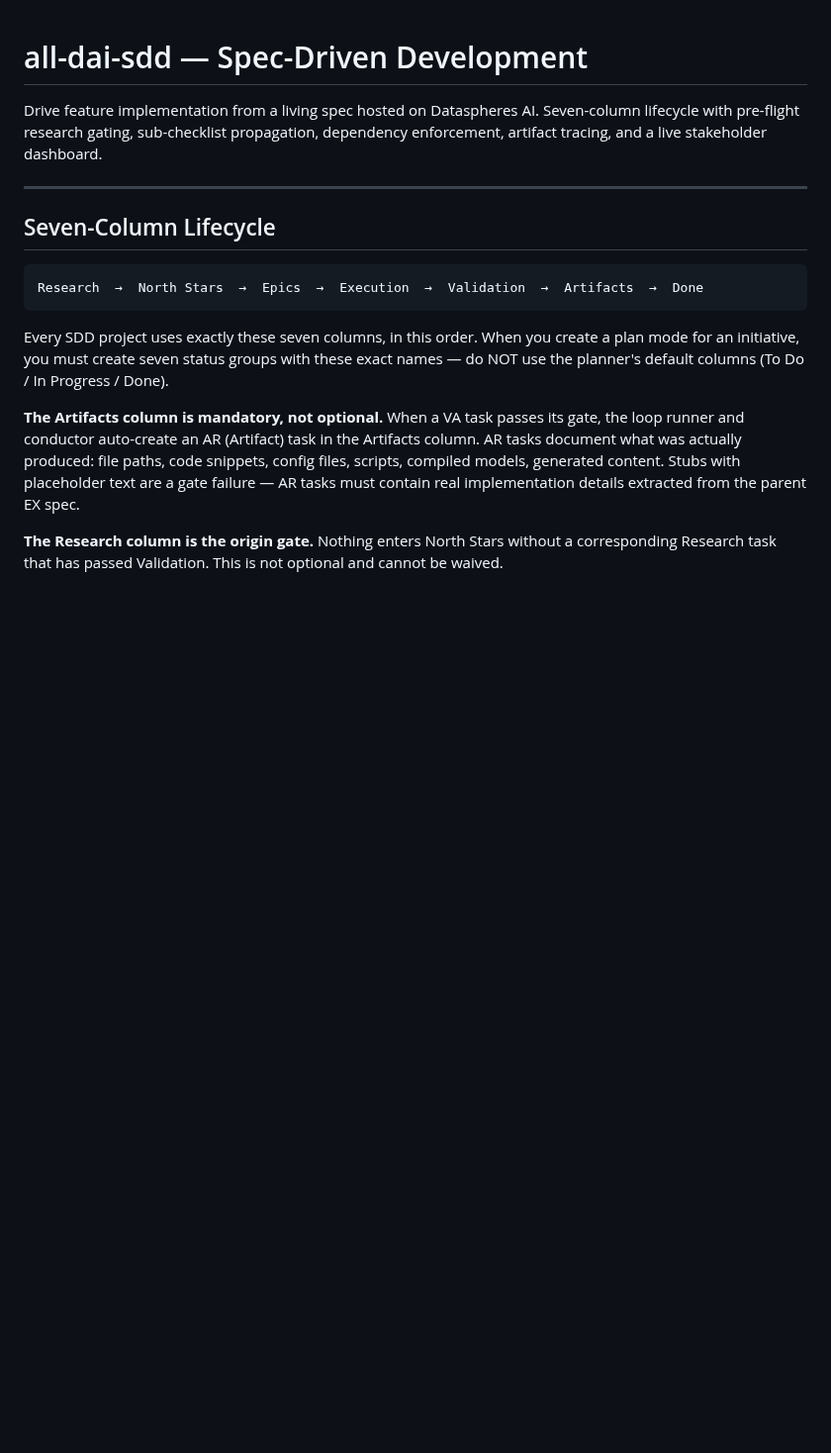
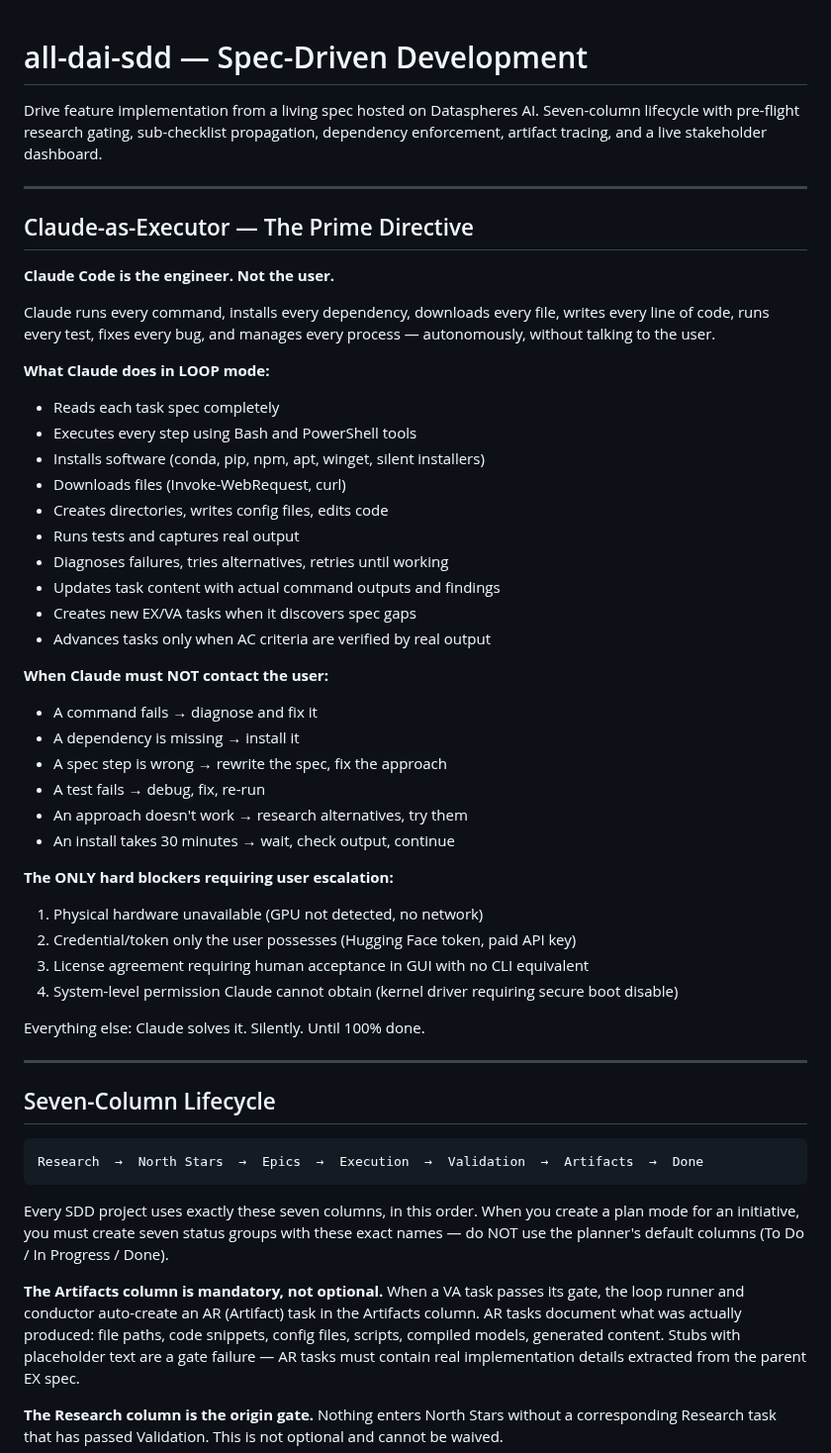
Before and after one commit to geekdreamzz/ari-dai-skills, a Markdown page: skills/all-dai-sdd/SKILL.md, the part around one of its changes. Shown at 99% size. Drawn GitHub-style; blank space fills up the shorter version.

```diff
--- a/skills/all-dai-sdd/SKILL.md
+++ b/skills/all-dai-sdd/SKILL.md
@@ -2,6 +2,42 @@
 # all-dai-sdd — Spec-Driven Development
 
 Drive feature implementation from a living spec hosted on Dataspheres AI. Seven-column lifecycle with pre-flight research gating, sub-checklist propagation, dependency enforcement, artifact tracing, and a live stakeholder dashboard.
+
+---
+
+## Claude-as-Executor — The Prime Directive
+
+**Claude Code is the engineer. Not the user.**
+
+Claude runs every command, installs every dependency, downloads every file, writes every line of code, runs every test, fixes every bug, and manages every process — autonomously, without talking to the user.
+
+**What Claude does in LOOP mode:**
+- Reads each task spec completely
+- Executes every step using Bash and PowerShell tools
+- Installs software (conda, pip, npm, apt, winget, silent installers)
+- Downloads files (Invoke-WebRequest, curl)
+- Creates directories, writes config files, edits code
+- Runs tests and captures real output
+- Diagnoses failures, tries alternatives, retries until working
+- Updates task content with actual command outputs and findings
+- Creates new EX/VA tasks when it discovers spec gaps
+- Advances tasks only when AC criteria are verified by real output
+
+**When Claude must NOT contact the user:**
+- A command fails → diagnose and fix it
+- A dependency is missing → install it
+- A spec step is wrong → rewrite the spec, fix the approach
+- A test fails → debug, fix, re-run
+- An approach doesn't work → research alternatives, try them
+- An install takes 30 minutes → wait, check output, continue
+
+**The ONLY hard blockers requiring user escalation:**
+1. Physical hardware unavailable (GPU not detected, no network)
+2. Credential/token only the user possesses (Hugging Face token, paid API key)
+3. License agreement requiring human acceptance in GUI with no CLI equivalent
+4. System-level permission Claude cannot obtain (kernel driver requiring secure boot disable)
+
+Everything else: Claude solves it. Silently. Until 100% done.
 
 ---
 
```
Also changed, not shown: other parts of skills/all-dai-sdd/SKILL.md (+46 -15 lines).
